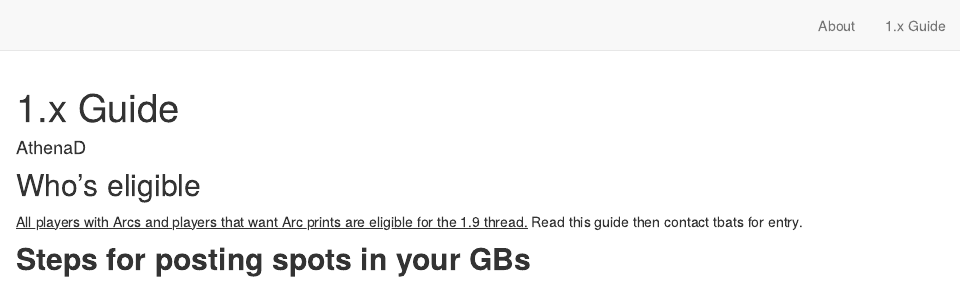
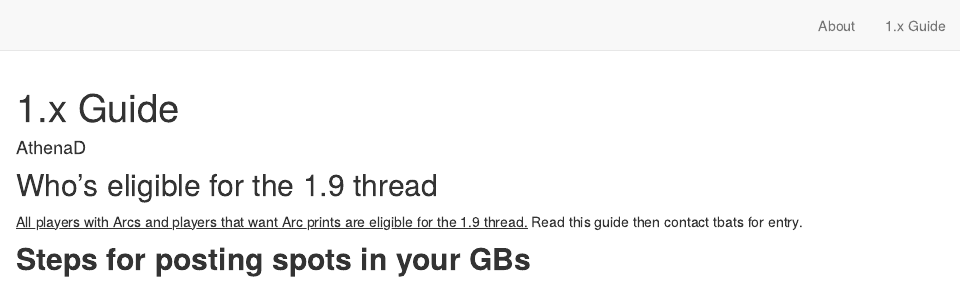
Before and after one commit to dragons-reborn/dr-distill, an R Markdown document (1x-guide.Rmd): the page in a window 1100 px wide, from its top. Rendered offline with R 4.5, knitr and Pandoc, with nearby package versions; drawn as R Markdown's standard HTML page in place of the format the file asks for.

Commit message:
ix-guide: minor edit

```diff
--- a/1x-guide.Rmd
+++ b/1x-guide.Rmd
@@ -10,7 +10,7 @@ output:
     self_contained: false
 ---
 
-## Who's eligible
+## Who's eligible for the 1.9 thread
 
 <u> All players with Arcs and players that want Arc prints are eligible for the 1.9 thread.</u> Read this guide then contact tbats for entry.
 
```
Also changed, not shown: 3 other files.
